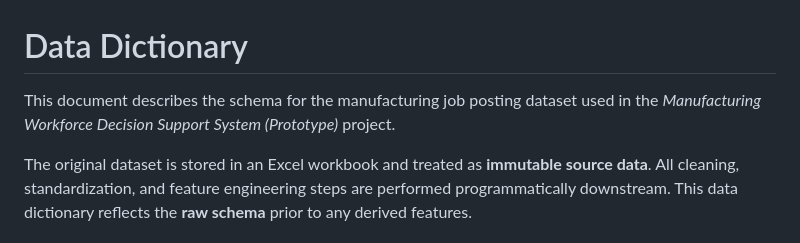
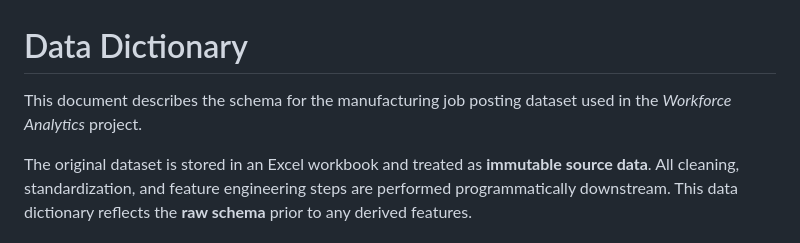
Before and after one commit to McAelanRemigio/CS_SO_Analytics, a Markdown page: Workforce_Analytics/data/Data Dictionary.md, the part around the change. Rendered like a GitHub page.

Commit message:
Update project name in data dictionary

```diff
--- a/Workforce_Analytics/data/Data Dictionary.md
+++ b/Workforce_Analytics/data/Data Dictionary.md
@@ -1,6 +1,6 @@
 # Data Dictionary
 
-This document describes the schema for the manufacturing job posting dataset used in the *Manufacturing Workforce Decision Support System (Prototype)* project.
+This document describes the schema for the manufacturing job posting dataset used in the *Workforce Analytics* project.
 
 The original dataset is stored in an Excel workbook and treated as **immutable source data**. All cleaning, standardization, and feature engineering steps are performed programmatically downstream. This data dictionary reflects the **raw schema** prior to any derived features.
 
```
